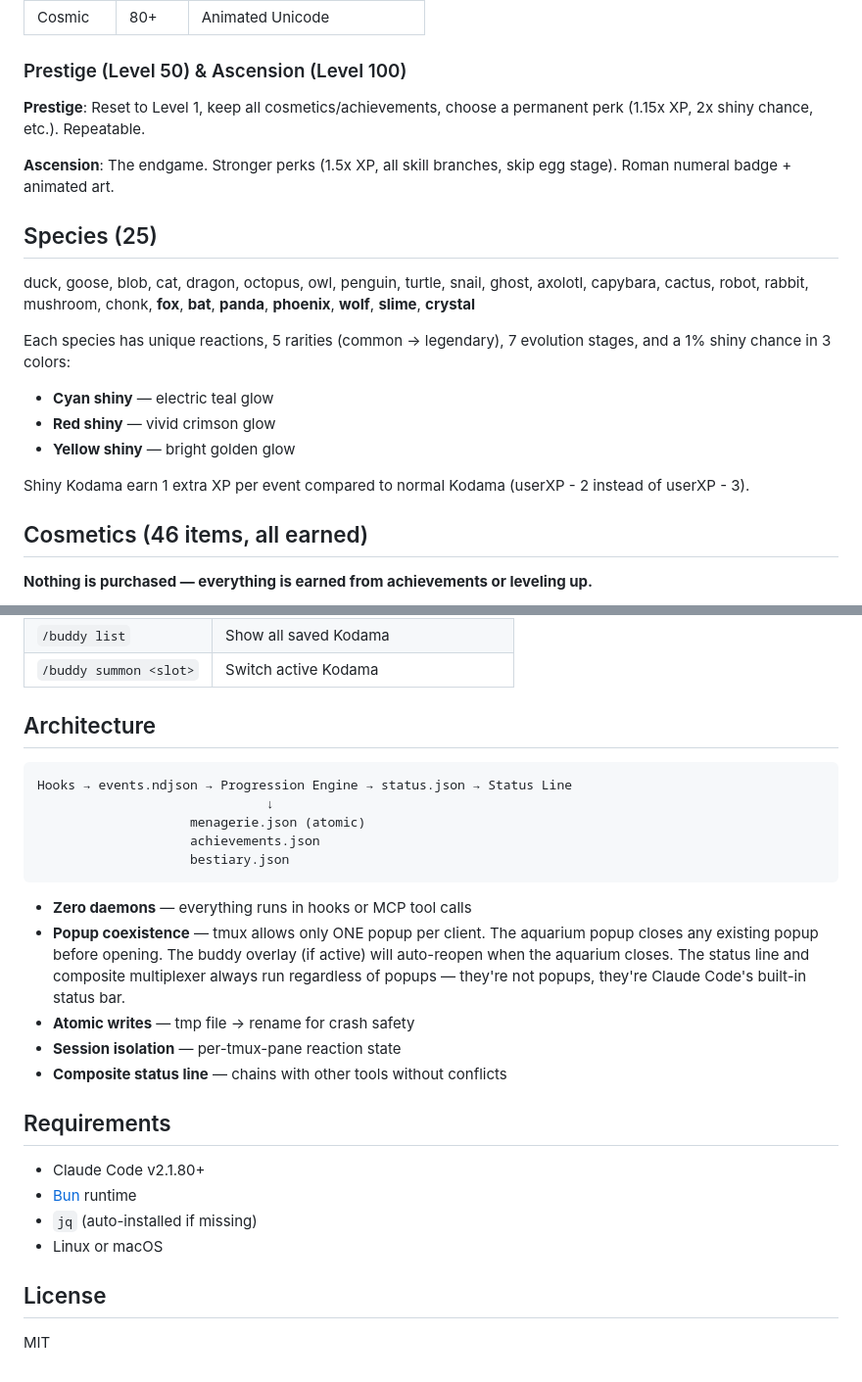
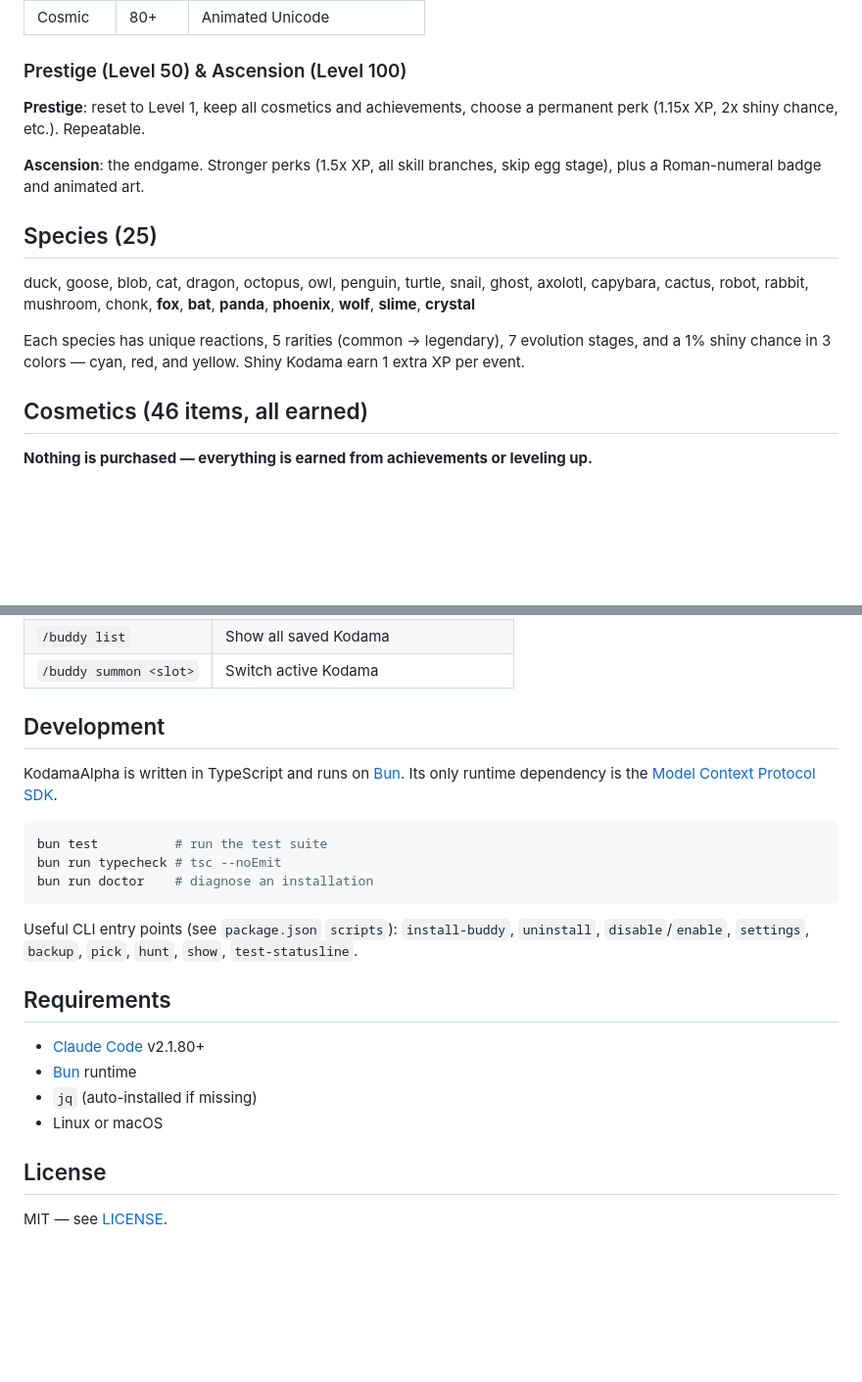
Before and after one commit to IdoCohen560/KodamaAlpha, a Markdown page: README.md, 2 parts joined by grey strips. Shown at 98% size. Rendered like a GitHub page; blank space fills up the shorter version.

````diff
--- a/README.md
+++ b/README.md
@@ -124,21 +129,15 @@ Unlocks happen at levels **3, 5, 7, and 10** within each decade — 4 rewards pe
 
 ### Prestige (Level 50) & Ascension (Level 100)
 
-**Prestige**: Reset to Level 1, keep all cosmetics/achievements, choose a permanent perk (1.15x XP, 2x shiny chance, etc.). Repeatable.
+**Prestige**: reset to Level 1, keep all cosmetics and achievements, choose a permanent perk (1.15x XP, 2x shiny chance, etc.). Repeatable.
 
-**Ascension**: The endgame. Stronger perks (1.5x XP, all skill branches, skip egg stage). Roman numeral badge + animated art.
+**Ascension**: the endgame. Stronger perks (1.5x XP, all skill branches, skip egg stage), plus a Roman-numeral badge and animated art.
 
 ## Species (25)
 
 duck, goose, blob, cat, dragon, octopus, owl, penguin, turtle, snail, ghost, axolotl, capybara, cactus, robot, rabbit, mushroom, chonk, **fox**, **bat**, **panda**, **phoenix**, **wolf**, **slime**, **crystal**
 
-Each species has unique reactions, 5 rarities (common → legendary), 7 evolution stages, and a 1% shiny chance in 3 colors:
-
-- **Cyan shiny** — electric teal glow
-- **Red shiny** — vivid crimson glow
-- **Yellow shiny** — bright golden glow
-
-Shiny Kodama earn 1 extra XP per event compared to normal Kodama (userXP - 2 instead of userXP - 3).
+Each species has unique reactions, 5 rarities (common → legendary), 7 evolution stages, and a 1% shiny chance in 3 colors — cyan, red, and yellow. Shiny Kodama earn 1 extra XP per event.
 
 ## Cosmetics (46 items, all earned)
 
@@ -175,29 +174,25 @@ Shiny Kodama earn 1 extra XP per event compared to normal Kodama (userXP - 2 ins
 | `/buddy list` | Show all saved Kodama |
 | `/buddy summon <slot>` | Switch active Kodama |
 
-## Architecture
+## Development
 
-```
-Hooks → events.ndjson → Progression Engine → status.json → Status Line
-                              ↓
-                    menagerie.json (atomic)
-                    achievements.json
-                    bestiary.json
+KodamaAlpha is written in TypeScript and runs on [Bun](https://bun.sh). Its only runtime dependency is the [Model Context Protocol SDK](https://modelcontextprotocol.io).
+
+```bash
+bun test          # run the test suite
+bun run typecheck # tsc --noEmit
+bun run doctor    # diagnose an installation
 ```
 
-- **Zero daemons** — everything runs in hooks or MCP tool calls
-- **Popup coexistence** — tmux allows only ONE popup per client. The aquarium popup closes any existing popup before opening. The buddy overlay (if active) will auto-reopen when the aquarium closes. The status line and composite multiplexer always run regardless of popups — they're not popups, they're Claude Code's built-in status bar.
-- **Atomic writes** — tmp file → rename for crash safety
-- **Session isolation** — per-tmux-pane reaction state
-- **Composite status line** — chains with other tools without conflicts
+Useful CLI entry points (see `package.json` `scripts`): `install-buddy`, `uninstall`, `disable`/`enable`, `settings`, `backup`, `pick`, `hunt`, `show`, `test-statusline`.
 
 ## Requirements
 
-- Claude Code v2.1.80+
+- [Claude Code](https://claude.ai/code) v2.1.80+
 - [Bun](https://bun.sh) runtime
 - `jq` (auto-installed if missing)
 - Linux or macOS
 
 ## License
 
-MIT
+MIT — see [LICENSE](LICENSE).
````
Also changed, not shown: other parts of README.md (+48 -43 lines).
